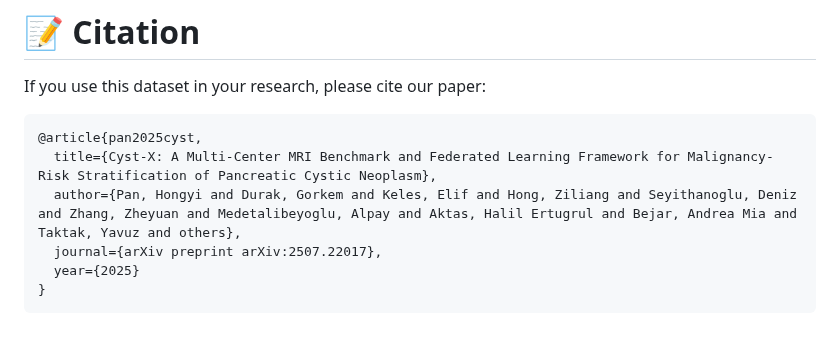
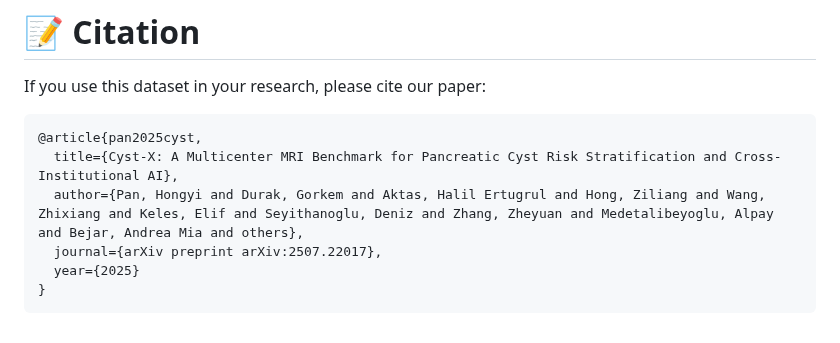
Before and after one commit to NUBagciLab/Cyst-X, a Markdown page: README.md, the part around the change. Drawn GitHub-style.

Commit message:
Update manuscript citation

```diff
--- a/README.md
+++ b/README.md
@@ -232,8 +232,8 @@ Then put the models into the folders of the corresponding tasks.
 If you use this dataset in your research, please cite our paper:
 
     @article{pan2025cyst,
-      title={Cyst-X: A Multi-Center MRI Benchmark and Federated Learning Framework for Malignancy-Risk Stratification of Pancreatic Cystic Neoplasm},
-      author={Pan, Hongyi and Durak, Gorkem and Keles, Elif and Hong, Ziliang and Seyithanoglu, Deniz and Zhang, Zheyuan and Medetalibeyoglu, Alpay and Aktas, Halil Ertugrul and Bejar, Andrea Mia and Taktak, Yavuz and others},
+      title={Cyst-X: A Multicenter MRI Benchmark for Pancreatic Cyst Risk Stratification and Cross-Institutional AI},
+      author={Pan, Hongyi and Durak, Gorkem and Aktas, Halil Ertugrul and Hong, Ziliang and Wang, Zhixiang and Keles, Elif and Seyithanoglu, Deniz and Zhang, Zheyuan and Medetalibeyoglu, Alpay and Bejar, Andrea Mia and others},
       journal={arXiv preprint arXiv:2507.22017},
       year={2025}
     }
```
